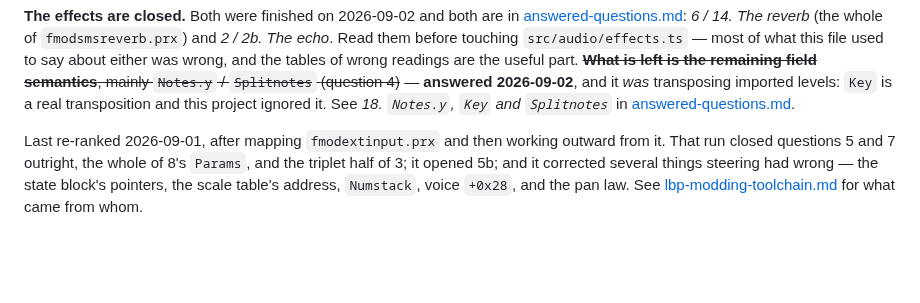
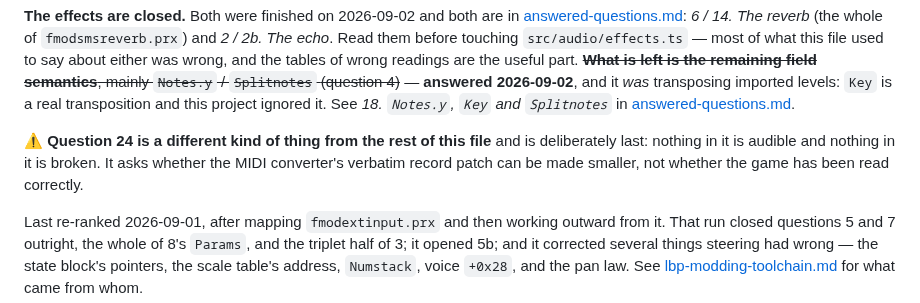
Before and after one commit to sgdc3/lbptracker, a Markdown page: steering/open-questions.md, the part around one of its changes. Drawn GitHub-style; blank space fills up the shorter version.

```diff
--- a/steering/open-questions.md
+++ b/steering/open-questions.md
@@ -24,6 +24,10 @@ useful part. ~~**What is left is the remaining field semantics**, mainly `Notes.
 (question 4)~~ — **answered 2026-09-02**, and it *was* transposing imported levels: `Key` is a real
 transposition and this project ignored it. See *18. `Notes.y`, `Key` and `Splitnotes`* in
 [answered-questions.md](answered-questions.md).
+
+⚠️ **Question 24 is a different kind of thing from the rest of this file** and is deliberately
+last: nothing in it is audible and nothing in it is broken. It asks whether the MIDI converter's
+verbatim record patch can be made smaller, not whether the game has been read correctly.
 
 Last re-ranked 2026-09-01, after mapping `fmodextinput.prx` and then working outward from it. That
 run closed questions 5 and 7 outright, the whole of 8's `Params`, and the triplet half of 3; it
```
Also changed, not shown: other parts of steering/open-questions.md (+68 -0 lines), steering/midi-interchange.md (+3 -0 lines).
